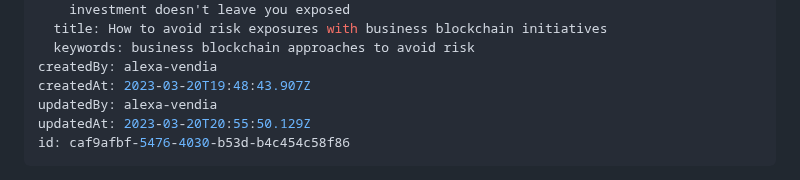
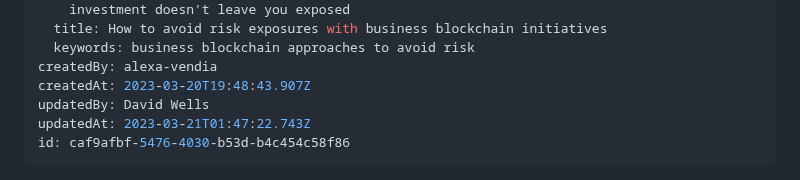
Before and after one commit to vendia/blog, a Markdown page: posts/2023-03-20-the-blockchain-emperors-new-clothes.md, the part around one of its changes. Rendered like a GitHub page.

Commit message:
CMS Update Post "2023-03-20-the-blockchain-emperors-new-clothes" [skip ci]

```diff
--- a/posts/2023-03-20-the-blockchain-emperors-new-clothes.md
+++ b/posts/2023-03-20-the-blockchain-emperors-new-clothes.md
@@ -32,8 +32,8 @@ seo:
   keywords: business blockchain approaches to avoid risk
 createdBy: alexa-vendia
 createdAt: 2023-03-20T19:48:43.907Z
-updatedBy: alexa-vendia
-updatedAt: 2023-03-20T20:55:50.129Z
+updatedBy: David Wells
+updatedAt: 2023-03-21T01:47:22.743Z
 id: caf9afbf-5476-4030-b53d-b4c454c58f86
 ---
 
```
Also changed, not shown: other parts of posts/2023-03-20-the-blockchain-emperors-new-clothes.md (+4 -10 lines).
